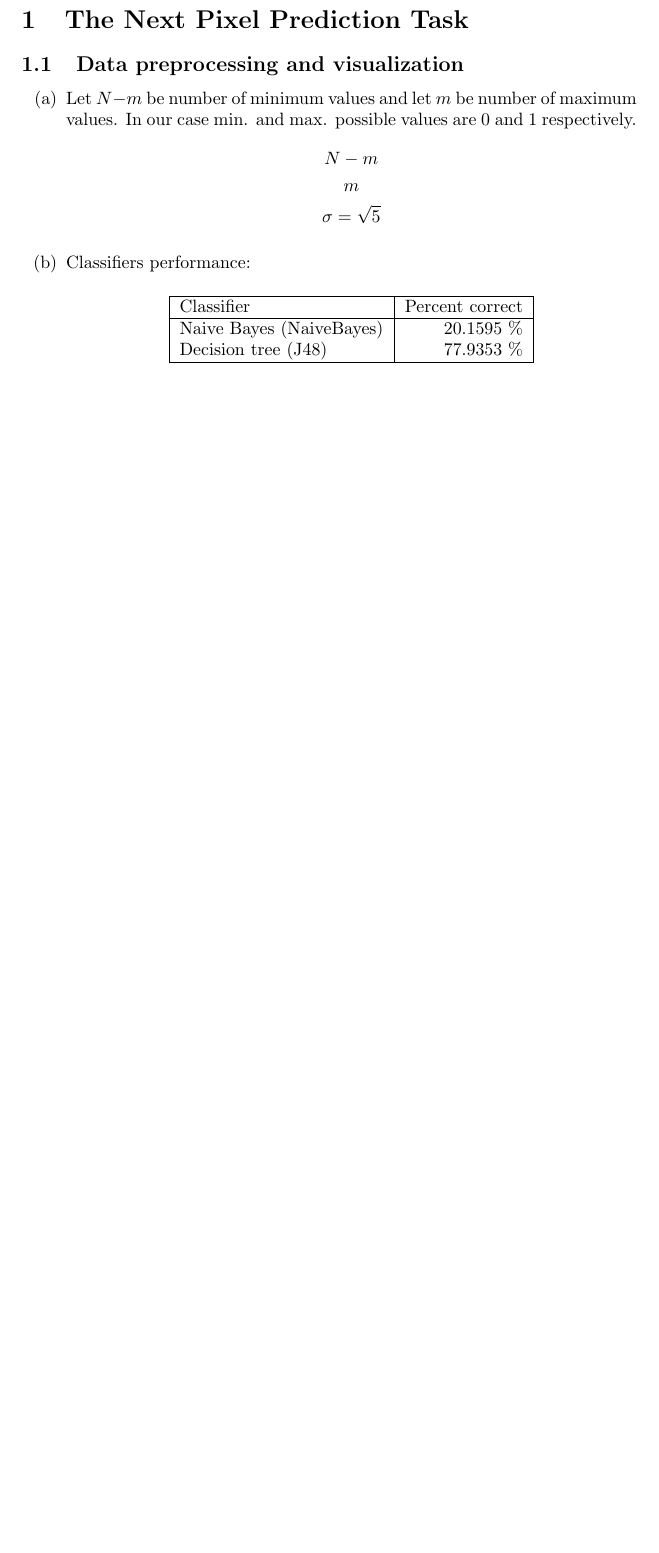
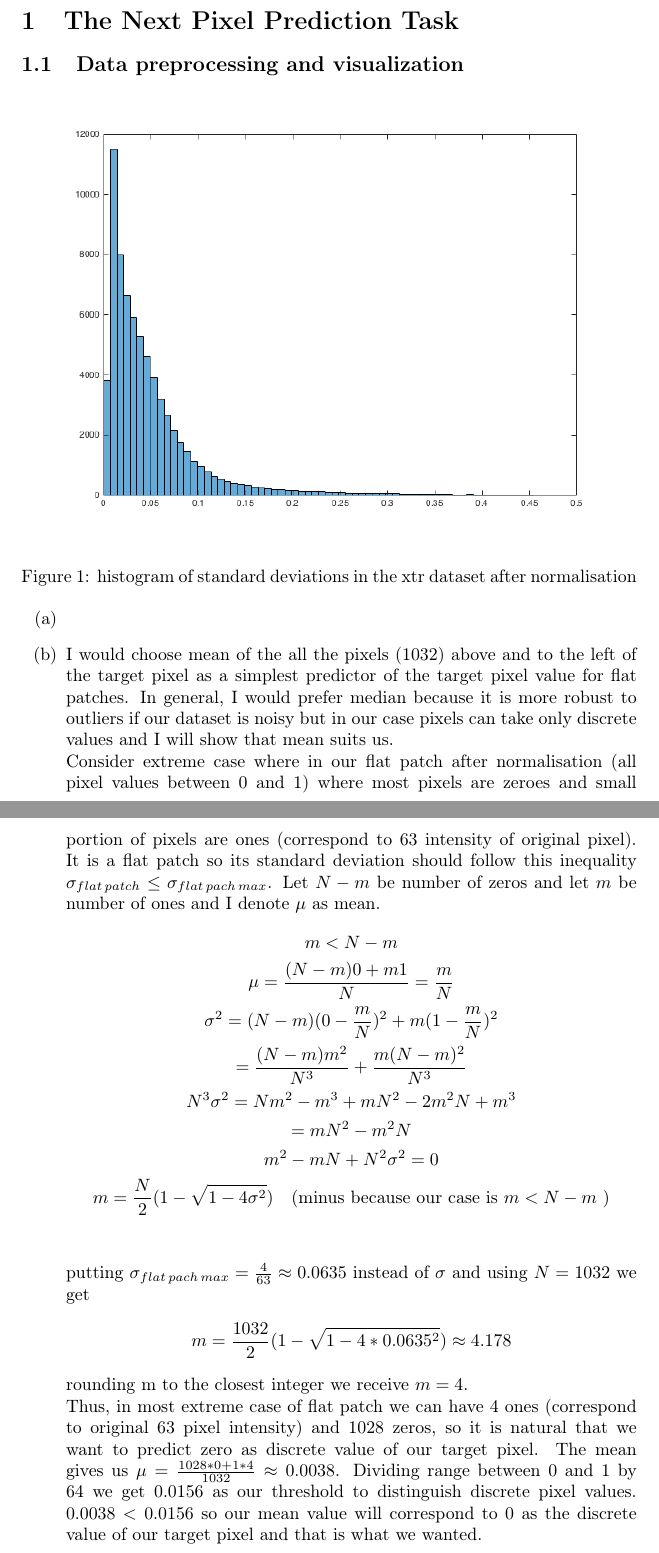
Before and after one commit to rb-kuddai/MLPR_RU, a LaTeX document (asg1/report.tex): part of the page before the commit and two parts of pages 1 and 2 of 2 after it, the two joined at a grey line, cut so that both start at the same text, the shorter picture padded with empty space. Compiled offline with pdfLaTeX.

Commit message:
task 1.1.b is ready, started 1.1.a

```diff
--- a/asg1/report.tex
+++ b/asg1/report.tex
@@ -5,8 +5,13 @@
 \usepackage{titling}
 \usepackage[]{mcode}
 \usepackage{amsmath}
+\usepackage[T1]{fontenc}
+\usepackage{titling}
 \usepackage{graphicx} %package to manage images
-\graphicspath{ {images/} }
+
+\graphicspath{ {/images} } %path to images folder
+
+\setlength{\droptitle}{-10em}   % This is your set screw
 
 \def\subject{MACHINE LEARNING AND PATTERN RECOGNITION}
 \def\matricno{s1569105}
@@ -22,24 +27,30 @@
 	\section{The Next Pixel Prediction Task}
 		\subsection{Data preprocessing and visualization}
 			 \begin{enumerate}[label=(\alph*)]
+			 	\item
+				 	\begin{figure}[htp]
+				 		\centering
+				 		\includegraphics[width=12cm]{images/p1-1-a_std_hist.png}
+				 		\caption{histogram of standard deviations in the xtr dataset after normalisation}
+				 	\end{figure}
 				\item
-					Let $N-m$ be number of minimum values and let $m$ be number of maximum values. In our case min. and max. possible values are 0 and 1 respectively.
+					I would choose mean of the all the pixels (1032) above and to the left of the target pixel as a simplest predictor of the target pixel value for flat patches. In general, I would prefer median because it is more robust to outliers if our dataset is noisy but in our case pixels can take only discrete values and I will show that mean suits us.\\
+					Consider extreme case where in our flat patch after normalisation (all pixel values between 0 and 1) where most pixels are zeroes and small portion of pixels are ones (correspond to 63 intensity of original pixel). It is a flat patch so its standard deviation should follow this inequality $\sigma_{flat \, patch} \leq \sigma_{flat \, pach \, max}$. Let $N-m$ be number of zeros and let $m$ be number of ones and I denote $\mu$ as mean.
 					\begin{gather*}
-						N-m\\
-						m\\
-						\sigma = \sqrt{5}
+						m < N - m\\
+						\mu = \frac{(N - m) 0 + m  1}{N} = \frac{m}{N}\\
+						\sigma^2 = (N - m) (0 - \frac{m}{N})^2 + m(1 - \frac{m}{N})^2 \\
+						= \frac{(N - m)m^2}{N^3} + \frac{m(N - m)^2}{N ^ 3}\\
+						N^3\sigma^2 = Nm^2 - m^3 + mN^2 - 2m^2N + m^3 \\
+						= mN^2-m^2N\\
+						m^2 - mN + N^2\sigma^2 = 0\\
+						m = \frac{N}{2}(1 - \sqrt{1 - 4 \sigma ^ 2})\quad\text{(minus because our case is $m < N - m$ )}\\
 					\end{gather*}
-				\item
-					Classifiers performance:
-					\begin{center}
-						\begin{tabular}{| l | r |}
-							\hline
-							Classifier & Percent correct \\ \hline
-							Naive Bayes (NaiveBayes) & 20.1595 \% \\
-							Decision tree (J48) & 77.9353 \% \\
-							\hline
-						\end{tabular}
-					\end{center}
+					putting $\sigma_{flat \, pach \, max} = \frac{4}{63} \approx 0.0635$ instead of $\sigma$ and using $N = 1032$ we get
+					\begin{gather*}
+						m = \frac{1032}{2}(1 - \sqrt{1 - 4 * 0.0635^2}) \approx 4.178
+					\end{gather*}
+					rounding m to the closest integer we receive $m = 4$. \\Thus, in most extreme case of flat patch we can have 4 ones (correspond to original 63 pixel intensity) and 1028 zeros, so it is natural that we want to predict zero as discrete value of our target pixel.  The mean gives us $\mu = \frac{1028 * 0 + 1 * 4} {1032} \approx 0.0038$. Dividing range between 0 and 1 by 64 we get 0.0156 as our threshold to distinguish discrete pixel values. $0.0038 < 0.0156$ so our mean value will correspond to 0 as the discrete value of our target pixel and that is what we wanted.
 
 			\end{enumerate}
 
```
Also changed, not shown: asg1/code/tsk1.m (+1 -15 lines), asg1/images/p1-1-a_std_hist.png (added), asg1/report.pdf, 4 other files.
